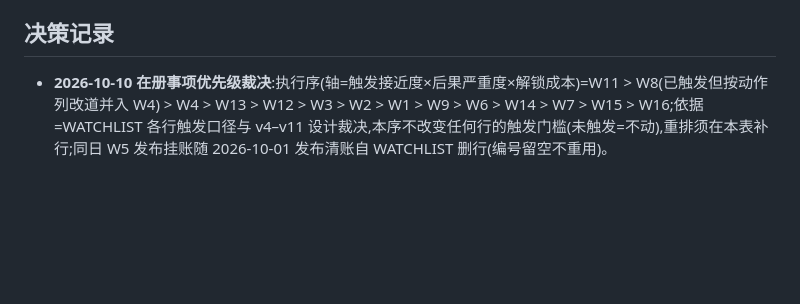
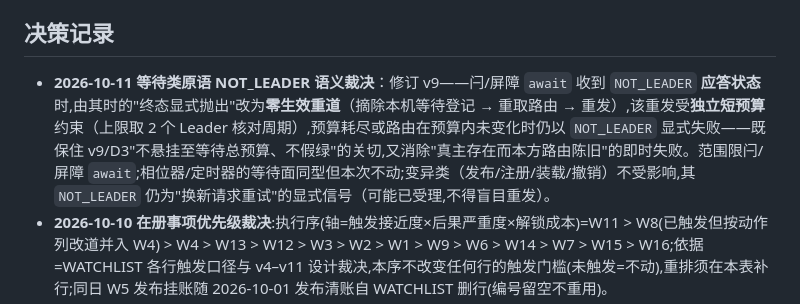
Before and after one commit to LamSpace/OpenLatch, a Markdown page: DECISIONS.md, the part around one of its changes. Rendered like a GitHub page; blank space fills up the shorter version.

Commit message:
docs: W11 残余再收窄 + 等待类 NOT_LEADER 语义裁决落盘
- DECISIONS 追加 2026-10-11 等待类原语 NOT_LEADER 语义裁决（修订 v9：闩/屏障由终态抛出改为零生效有界重道；相位器/定时器本次不动）；
- WATCHLIST W11 残余收窄为相位器/定时器等待面与变异车道，并指向本次归档 change。

```diff
--- a/DECISIONS.md
+++ b/DECISIONS.md
@@ -6,6 +6,7 @@
 
 ## 决策记录
 
+- **2026-10-11 等待类原语 NOT_LEADER 语义裁决**：修订 v9——闩/屏障 `await` 收到 `NOT_LEADER` **应答状态**时,由其时的"终态显式抛出"改为**零生效重道**（摘除本机等待登记 → 重取路由 → 重发）,该重发受**独立短预算**约束（上限取 2 个 Leader 核对周期）,预算耗尽或路由在预算内未变化时仍以 `NOT_LEADER` 显式失败——既保住 v9/D3"不悬挂至等待总预算、不假绿"的关切,又消除"真主存在而本方路由陈旧"的即时失败。范围限闩/屏障 `await`;相位器/定时器的等待面同型但本次不动;变异类（发布/注册/装载/撤销）不受影响,其 `NOT_LEADER` 仍为"换新请求重试"的显式信号（可能已受理,不得盲目重发）。
 - **2026-10-10 在册事项优先级裁决**:执行序(轴=触发接近度×后果严重度×解锁成本)=W11 > W8(已触发但按动作列改道并入 W4) > W4 > W13 > W12 > W3 > W2 > W1 > W9 > W6 > W14 > W7 > W15 > W16;依据=WATCHLIST 各行触发口径与 v4–v11 设计裁决,本序不改变任何行的触发门槛(未触发=不动),重排须在本表补行;同日 W5 发布挂账随 2026-10-01 发布清账自 WATCHLIST 删行(编号留空不重用)。
 - **2026-10-10 结构化并发评估裁决(工程改进第四项)**:评估结论=库内**无结构化并发落点**(R1 空集:客户端 RPC 单 future、屏障/闩/相位器/定时器的 `register + send` 刻意有序、服务端 topic 扇出在 Raft apply 线程内**串行**、复制扇出在 Ratis 内——均非 fork+join);定性=R1(内部采纳,非对外契约,双语指南零触碰)。`StructuredTaskScope` JDK 25=第五预览(JEP 505)、26=第六预览(JEP 525)且 API 仍改名,`--enable-preview` 对已发布库无例外窗口。转正触发器=JEP final **且** API 连续 ≥2 发布稳定(严于单纯"转正"),届时基线若落 JDK 27 接受 `maven.compiler.release` 25→27 抬升。该事项自本表工程改进行**退役入 WATCHLIST**(W16);路线图表格的物理退役与 `ROADMAP.md → DECISIONS.md` 改名由后续独立治理 change 承担。与第三项耦合:`EntryClock` 作用域继承面仅经 `StructuredTaskScope.fork`,采纳即令第三项边界矩阵绊线按设计翻红(落地 change 须显式对账)。
 - **2026-10-09 上下文传播评估裁决(工程改进第三项)**:评估结论=客户端**无 ambient 上下文需求**——会话身份全程显式传递(`SessionContext` 经 `Route` 捕获 + `Thread.currentThread().threadId()` 显式读),ROADMAP 原措辞设想的"线程本地袋"不存在;全仓库唯一真 `ThreadLocal` 在服务端 `EntryClock.APPLY_NOW`(apply 期入口)。落点据此收敛为**该 ThreadLocal 的 ScopedValue 机制替换**(纯内部、行为零变化,`skip_specs`)。实证:JEP 506 final 版 ScopedValue 绑定**仅**经 `StructuredTaskScope.fork` 继承(`Thread.start`/`ofPlatform`/`ofVirtual`/线程池一律不继承),故传播边界与 ThreadLocal 逐格相同、不引入语义变宽;`StructuredTaskScope` 仍预览(禁令排除)故不追求跨线程继承。第 52 行原"客户端内部会话/追踪上下文传递"定位据实校正为服务端机制替换。
```
Also changed, not shown: other parts of DECISIONS.md (+1 -1 lines), WATCHLIST.md (+1 -1 lines).
